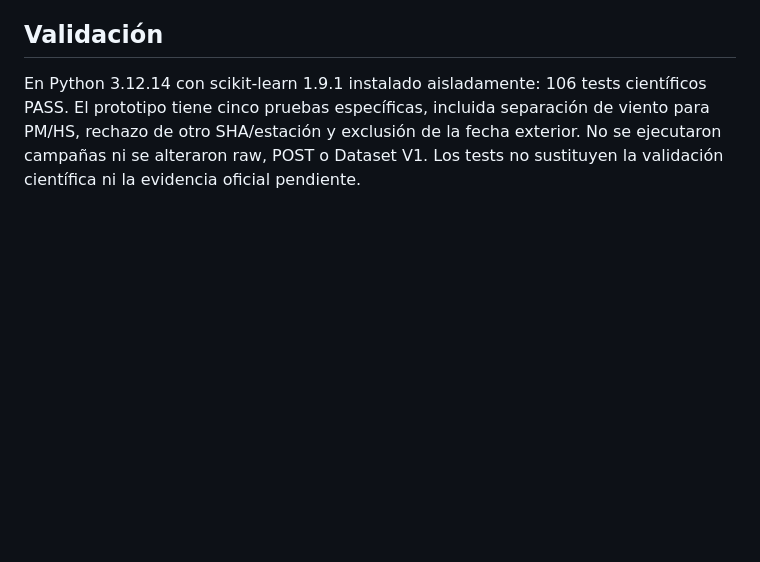
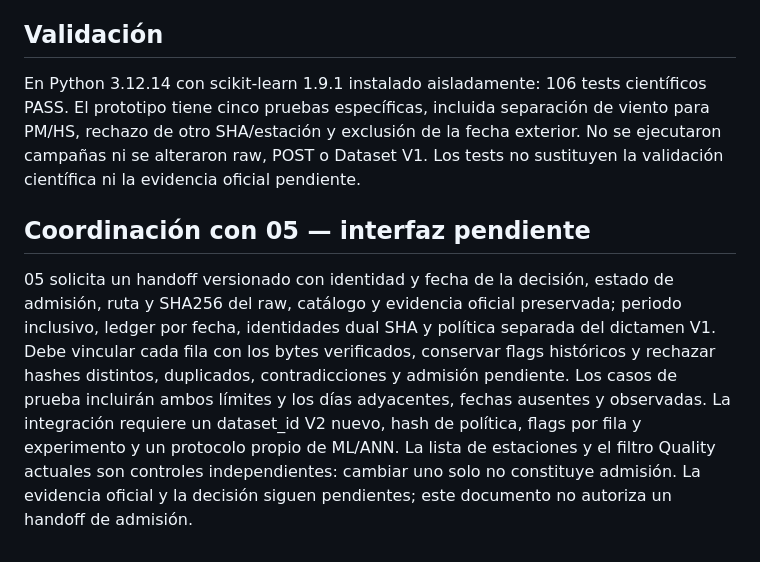
Before and after one commit to lependens/Capitulo-1, a Markdown page: data_quality/siar/ib09-v2-adjudication.md, the part around the change. Rendered like a GitHub page; blank space fills up the shorter version.

Commit message:
Documentar requisitos de interfaz acordados con 05

```diff
--- a/data_quality/siar/ib09-v2-adjudication.md
+++ b/data_quality/siar/ib09-v2-adjudication.md
@@ -23,3 +23,7 @@ El inventario incluye días oficiales, observados, ausencias y disponibilidad po
 ## Validación
 
 En Python 3.12.14 con scikit-learn 1.9.1 instalado aisladamente: 106 tests científicos PASS. El prototipo tiene cinco pruebas específicas, incluida separación de viento para PM/HS, rechazo de otro SHA/estación y exclusión de la fecha exterior. No se ejecutaron campañas ni se alteraron raw, POST o Dataset V1. Los tests no sustituyen la validación científica ni la evidencia oficial pendiente.
+
+## Coordinación con 05 — interfaz pendiente
+
+05 solicita un handoff versionado con identidad y fecha de la decisión, estado de admisión, ruta y SHA256 del raw, catálogo y evidencia oficial preservada; periodo inclusivo, ledger por fecha, identidades dual SHA y política separada del dictamen V1. Debe vincular cada fila con los bytes verificados, conservar flags históricos y rechazar hashes distintos, duplicados, contradicciones y admisión pendiente. Los casos de prueba incluirán ambos límites y los días adyacentes, fechas ausentes y observadas. La integración requiere un dataset_id V2 nuevo, hash de política, flags por fila y experimento y un protocolo propio de ML/ANN. La lista de estaciones y el filtro Quality actuales son controles independientes: cambiar uno solo no constituye admisión. La evidencia oficial y la decisión siguen pendientes; este documento no autoriza un handoff de admisión.
```
